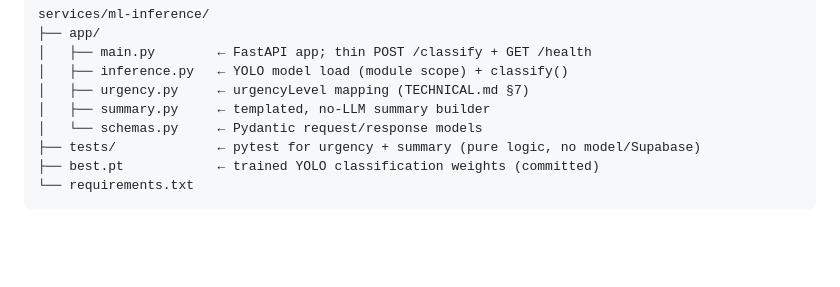
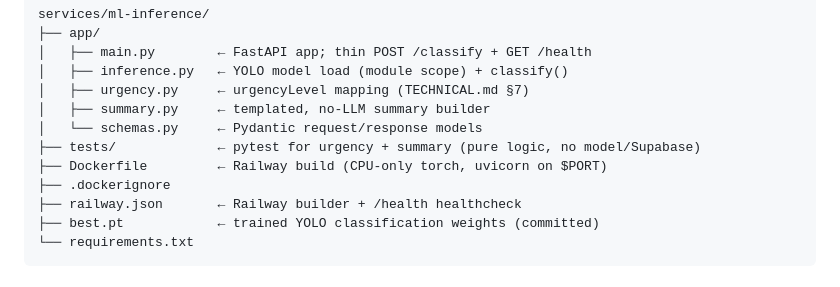
Before and after one commit to NewbCrescent/sentinel-derm, a Markdown page: ProjectStructure.md, the part around the change. GitHub-like rendering; blank space fills up the shorter version.

````diff
--- a/ProjectStructure.md
+++ b/ProjectStructure.md
@@ -64,6 +64,9 @@ services/ml-inference/
 │   ├── summary.py     ← templated, no-LLM summary builder
 │   └── schemas.py     ← Pydantic request/response models
 ├── tests/             ← pytest for urgency + summary (pure logic, no model/Supabase)
+├── Dockerfile         ← Railway build (CPU-only torch, uvicorn on $PORT)
+├── .dockerignore
+├── railway.json       ← Railway builder + /health healthcheck
 ├── best.pt            ← trained YOLO classification weights (committed)
 └── requirements.txt
 ```
````
Also changed, not shown: TECHNICAL.md (+1 -0 lines).
